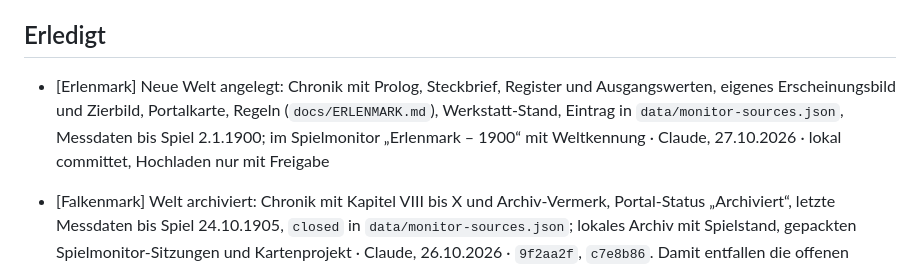
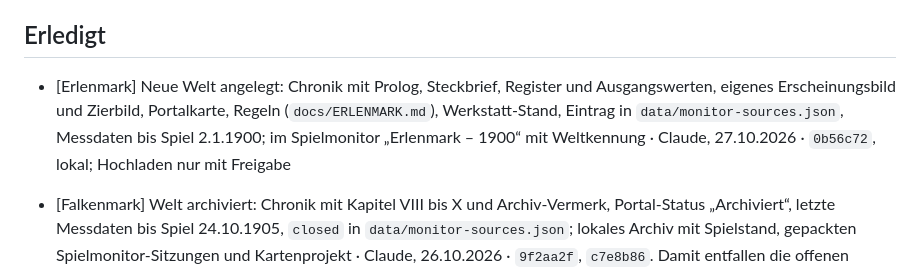
Before and after one commit to alexmondragonwrites-glitch/Transport-Fever-Chronicles, a Markdown page: werkstatt/AUFGABEN.md, the part around the change. GitHub-like rendering.

Commit message:
Werkstatt: Commit der Erlenmark auf der Tafel
Co-Authored-By: Claude Opus 5.5 <noreply@anthropic.com>

```diff
--- a/werkstatt/AUFGABEN.md
+++ b/werkstatt/AUFGABEN.md
@@ -27,7 +27,7 @@ Format: `- [Welt] Aufgabe · Dateien · Wer · seit/erledigt am`. Wer etwas anf
 
 ## Erledigt
 
-- [Erlenmark] Neue Welt angelegt: Chronik mit Prolog, Steckbrief, Register und Ausgangswerten, eigenes Erscheinungsbild und Zierbild, Portalkarte, Regeln (`docs/ERLENMARK.md`), Werkstatt-Stand, Eintrag in `data/monitor-sources.json`, Messdaten bis Spiel 2.1.1900; im Spielmonitor „Erlenmark – 1900“ mit Weltkennung · Claude, 27.10.2026 · lokal committet, Hochladen nur mit Freigabe
+- [Erlenmark] Neue Welt angelegt: Chronik mit Prolog, Steckbrief, Register und Ausgangswerten, eigenes Erscheinungsbild und Zierbild, Portalkarte, Regeln (`docs/ERLENMARK.md`), Werkstatt-Stand, Eintrag in `data/monitor-sources.json`, Messdaten bis Spiel 2.1.1900; im Spielmonitor „Erlenmark – 1900“ mit Weltkennung · Claude, 27.10.2026 · `0b56c72`, lokal; Hochladen nur mit Freigabe
 
 - [Falkenmark] Welt archiviert: Chronik mit Kapitel VIII bis X und Archiv-Vermerk, Portal-Status „Archiviert“, letzte Messdaten bis Spiel 24.10.1905, `closed` in `data/monitor-sources.json`; lokales Archiv mit Spielstand, gepackten Spielmonitor-Sitzungen und Kartenprojekt · Claude, 26.10.2026 · `9f2aa2f`, `c7e8b86`. Damit entfallen die offenen Falkenmark-Aufgaben: Kapitel XI, weitere Messdaten, Schulen und Gebäude, Zweck der Subventionen, Kalenderjahres-Bilanzen, eigene Monitor-Ansicht.
 - [Falkenmark] Messdaten bis Spiel 27.6.1903 hochgeladen (+114 Messungen) · Claude, 25.10.2026 · `60fd9a8`
```
